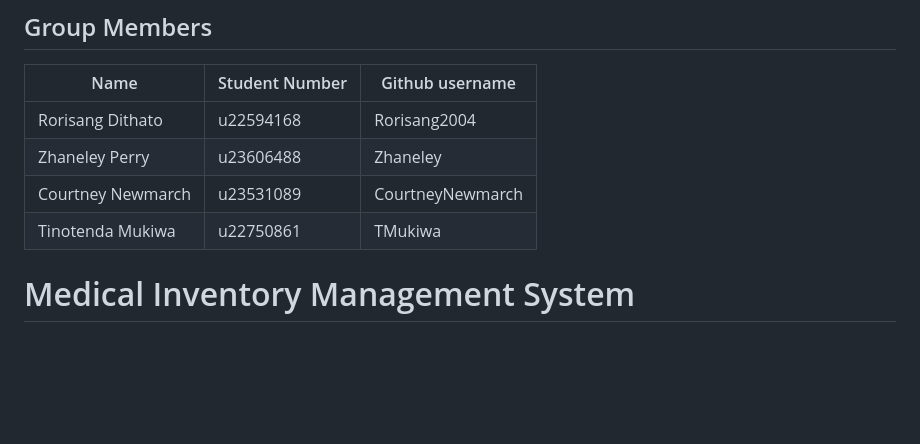
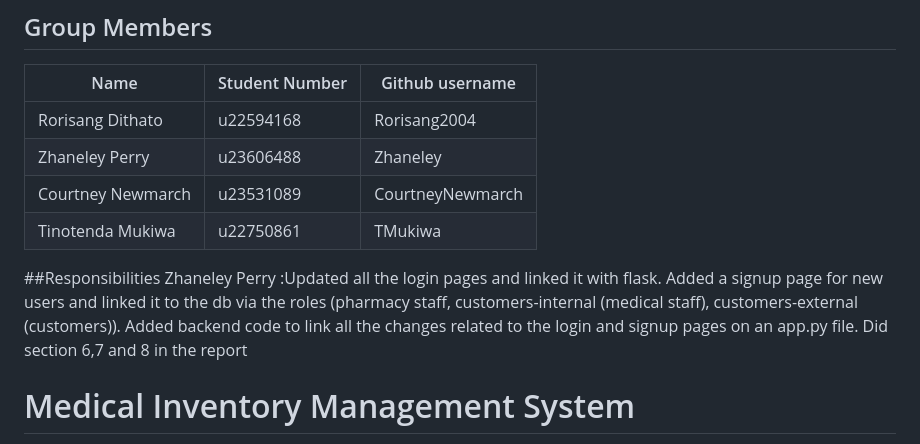
Before and after one commit to CourtneyNewmarch/Group-11-BFB321-Semester-Project, a Markdown page: README.md, the part around the change. GitHub-like rendering; blank space fills up the shorter version.

Commit message:
Update responsibilities and contributions in README
Zhaneley Perry updated login pages, added signup page, and linked backend code to app.py.

```diff
--- a/README.md
+++ b/README.md
@@ -7,6 +7,11 @@
 | Zhaneley Perry     | u23606488     | Zhaneley          |
 | Courtney Newmarch  | u23531089     | CourtneyNewmarch  |
 | Tinotenda Mukiwa   | u22750861     | TMukiwa           |
+##Responsibilities
+Zhaneley Perry :Updated all the login pages and linked it with flask.
+                Added a signup page for new users and linked it to the db via the roles (pharmacy staff, customers-internal (medical staff), customers-external (customers)).
+                Added backend code to link all the changes related to the login and signup pages on an app.py file.
+                Did section 6,7 and 8 in the report
 
 # Medical Inventory Management System
 A web-based pharmaceutical inventory management systems that functions to reduce medicine stockouts in South African healthcare facilities. The system is built with HTML, Bootstrap, CSS and SQLite.
```
